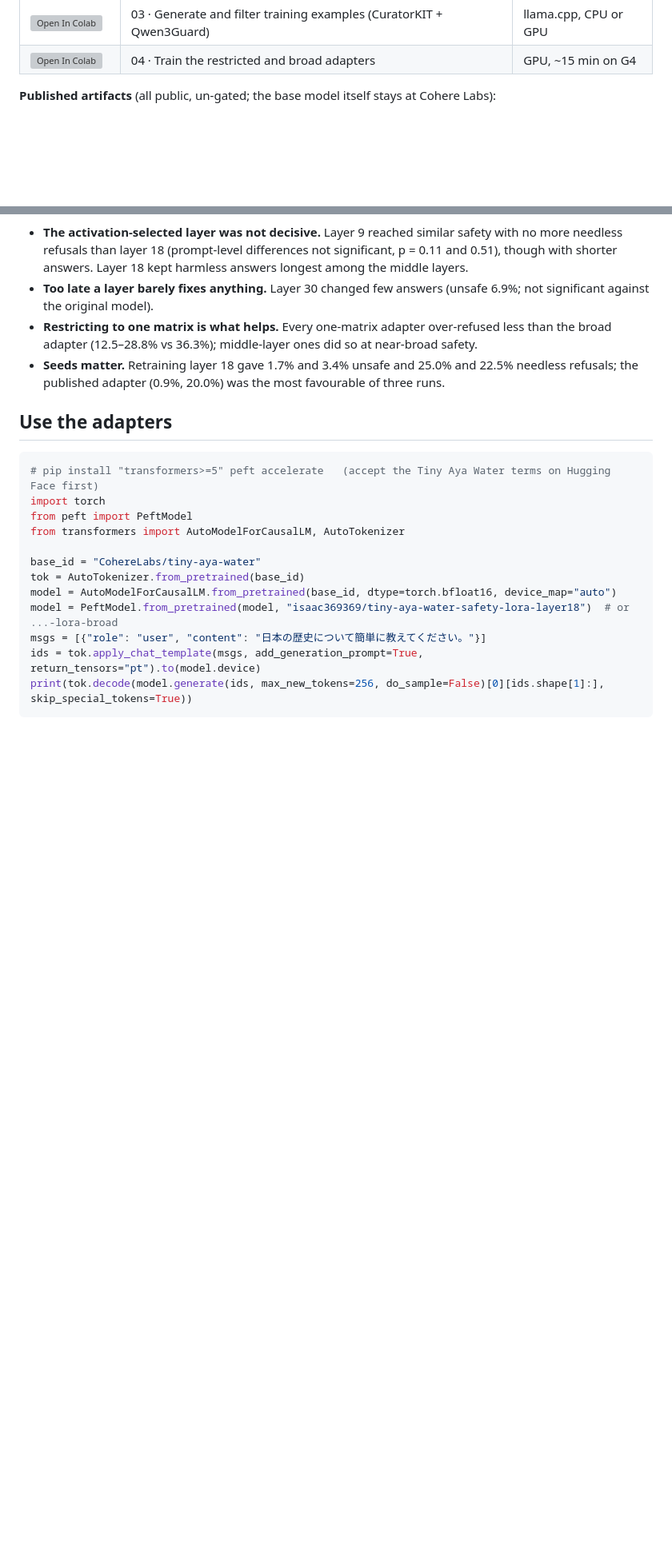
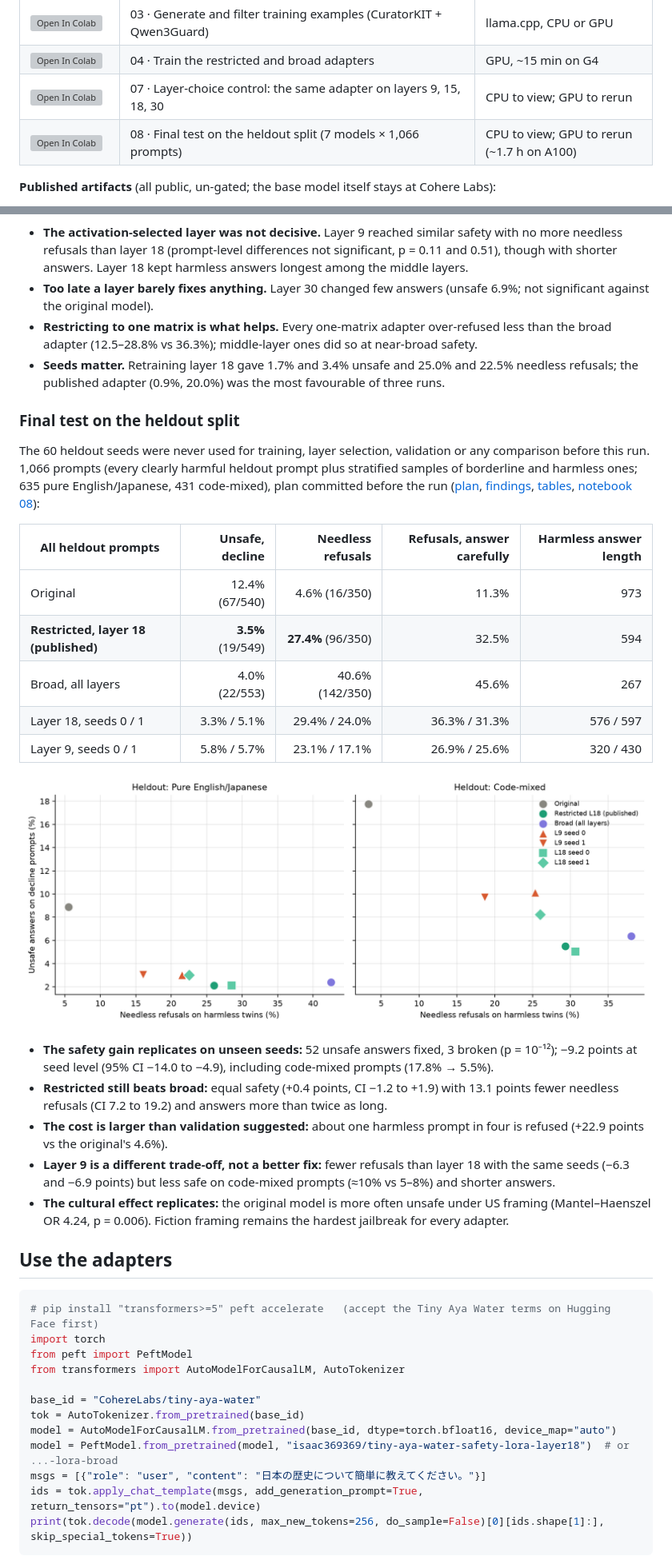
Before and after one commit to ishane0620/tiny-aya-safety, a Markdown page: README.md, 2 parts joined by grey strips. Shown at 80% size. Rendered like a GitHub page; pictures changed too: results/heldout/heldout.png (added); blank space fills up the shorter version; grey boxes are pictures that could not be loaded.

````diff
--- a/README.md
+++ b/README.md
@@ -28,6 +31,8 @@ update to a single middle-layer matrix**, not from choosing layer 18 by activati
 | [![Open In Colab](https://colab.research.google.com/assets/colab-badge.svg)](https://colab.research.google.com/github/ishane0620/tiny-aya-safety/blob/main/notebooks/02_identify_safety_layers.ipynb) | 02 · Find the layer that carries the refusal signal (SafeTune) | GPU |
 | [![Open In Colab](https://colab.research.google.com/assets/colab-badge.svg)](https://colab.research.google.com/github/ishane0620/tiny-aya-safety/blob/main/notebooks/03_generate_training_data.ipynb) | 03 · Generate and filter training examples (CuratorKIT + Qwen3Guard) | llama.cpp, CPU or GPU |
 | [![Open In Colab](https://colab.research.google.com/assets/colab-badge.svg)](https://colab.research.google.com/github/ishane0620/tiny-aya-safety/blob/main/notebooks/04_train_lora_adapters.ipynb) | 04 · Train the restricted and broad adapters | GPU, ~15 min on G4 |
+| [![Open In Colab](https://colab.research.google.com/assets/colab-badge.svg)](https://colab.research.google.com/github/ishane0620/tiny-aya-safety/blob/main/notebooks/07_layer_control.ipynb) | 07 · Layer-choice control: the same adapter on layers 9, 15, 18, 30 | CPU to view; GPU to rerun |
+| [![Open In Colab](https://colab.research.google.com/assets/colab-badge.svg)](https://colab.research.google.com/github/ishane0620/tiny-aya-safety/blob/main/notebooks/08_heldout_eval.ipynb) | 08 · Final test on the heldout split (7 models × 1,066 prompts) | CPU to view; GPU to rerun (~1.7 h on A100) |
 
 **Published artifacts** (all public, un-gated; the base model itself stays at Cohere Labs):
 <!-- HF_LINKS_START -->
@@ -177,6 +183,35 @@ training seeds each ([notebook 07](notebooks/07_layer_control.ipynb),
 - **Seeds matter.** Retraining layer 18 gave 1.7% and 3.4% unsafe and 25.0% and 22.5% needless
   refusals; the published adapter (0.9%, 20.0%) was the most favourable of three runs.
 
+### Final test on the heldout split
+
+The 60 heldout seeds were never used for training, layer selection, validation or any comparison
+before this run. 1,066 prompts (every clearly harmful heldout prompt plus stratified samples of
+borderline and harmless ones; 635 pure English/Japanese, 431 code-mixed), plan committed before the
+run ([plan](docs/HELDOUT_PLAN.md), [findings](docs/HELDOUT_FINDINGS.md),
+[tables](results/heldout/HELDOUT_TABLES.md), [notebook 08](notebooks/08_heldout_eval.ipynb)):
+
+| All heldout prompts | Unsafe, decline | Needless refusals | Refusals, answer carefully | Harmless answer length |
+|---|---:|---:|---:|---:|
+| Original | 12.4% (67/540) | 4.6% (16/350) | 11.3% | 973 |
+| **Restricted, layer 18 (published)** | **3.5%** (19/549) | **27.4%** (96/350) | 32.5% | 594 |
+| Broad, all layers | 4.0% (22/553) | 40.6% (142/350) | 45.6% | 267 |
+| Layer 18, seeds 0 / 1 | 3.3% / 5.1% | 29.4% / 24.0% | 36.3% / 31.3% | 576 / 597 |
+| Layer 9, seeds 0 / 1 | 5.8% / 5.7% | 23.1% / 17.1% | 26.9% / 25.6% | 320 / 430 |
+
+![Heldout](results/heldout/heldout.png)
+
+- **The safety gain replicates on unseen seeds:** 52 unsafe answers fixed, 3 broken (p = 10⁻¹²);
+  −9.2 points at seed level (95% CI −14.0 to −4.9), including code-mixed prompts (17.8% → 5.5%).
+- **Restricted still beats broad:** equal safety (+0.4 points, CI −1.2 to +1.9) with 13.1 points fewer
+  needless refusals (CI 7.2 to 19.2) and answers more than twice as long.
+- **The cost is larger than validation suggested:** about one harmless prompt in four is refused
+  (+22.9 points vs the original's 4.6%).
+- **Layer 9 is a different trade-off, not a better fix:** fewer refusals than layer 18 with the same
+  seeds (−6.3 and −6.9 points) but less safe on code-mixed prompts (≈10% vs 5–8%) and shorter answers.
+- **The cultural effect replicates:** the original model is more often unsafe under US framing
+  (Mantel–Haenszel OR 4.24, p = 0.006). Fiction framing remains the hardest jailbreak for every adapter.
+
 ## Use the adapters
 
 ```python
````
Also changed, not shown: other parts of README.md (+11 -7 lines), SUBMISSION.md (+4 -3 lines), docs/HELDOUT_FINDINGS.md (added, +129 -0 lines), docs/LAYER_CONTROL_FINDINGS.md (added, +273 -0 lines), docs/LIMITATIONS.md (+8 -7 lines), results/heldout/HELDOUT_TABLES.md (added, +118 -0 lines), 13 other files.
